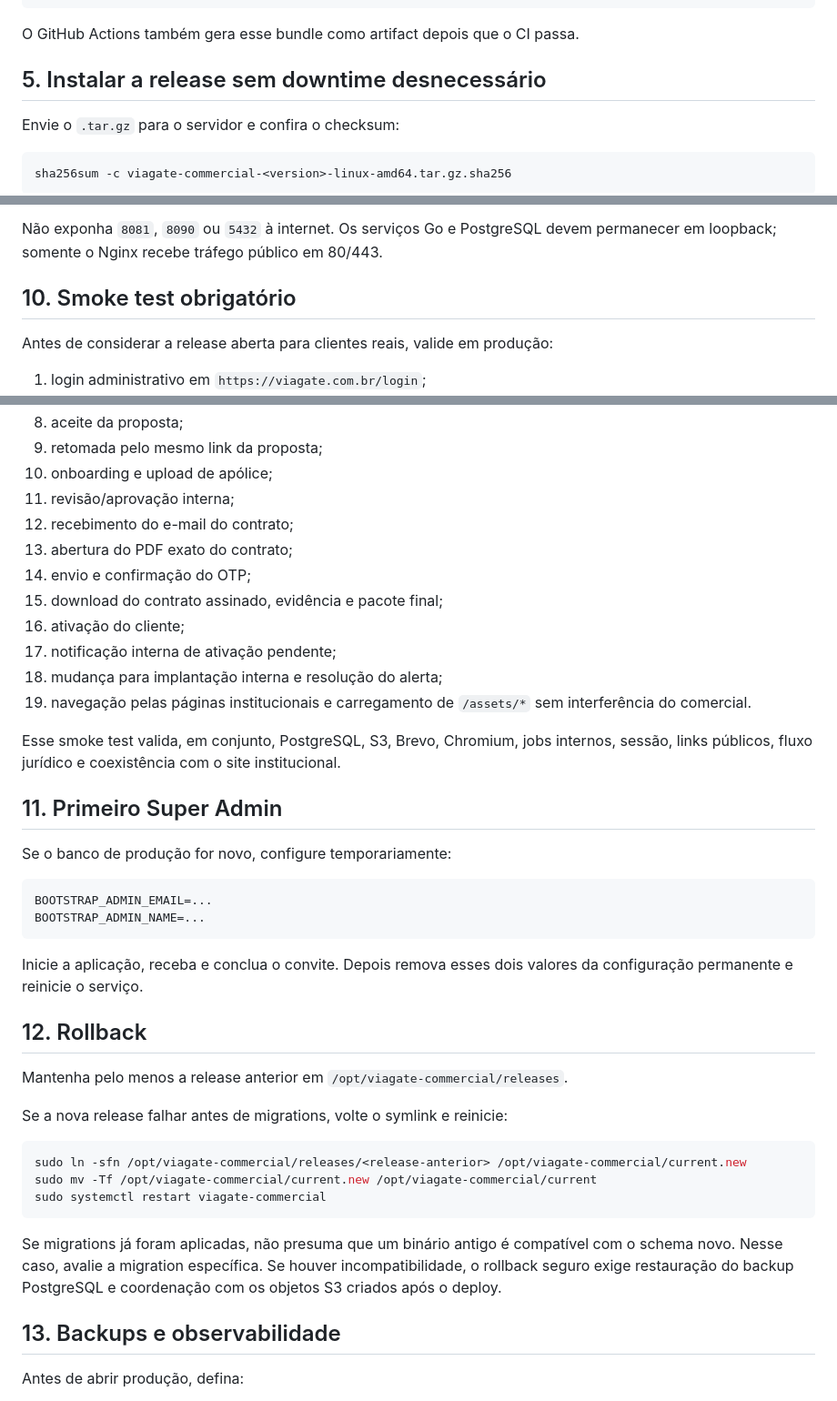
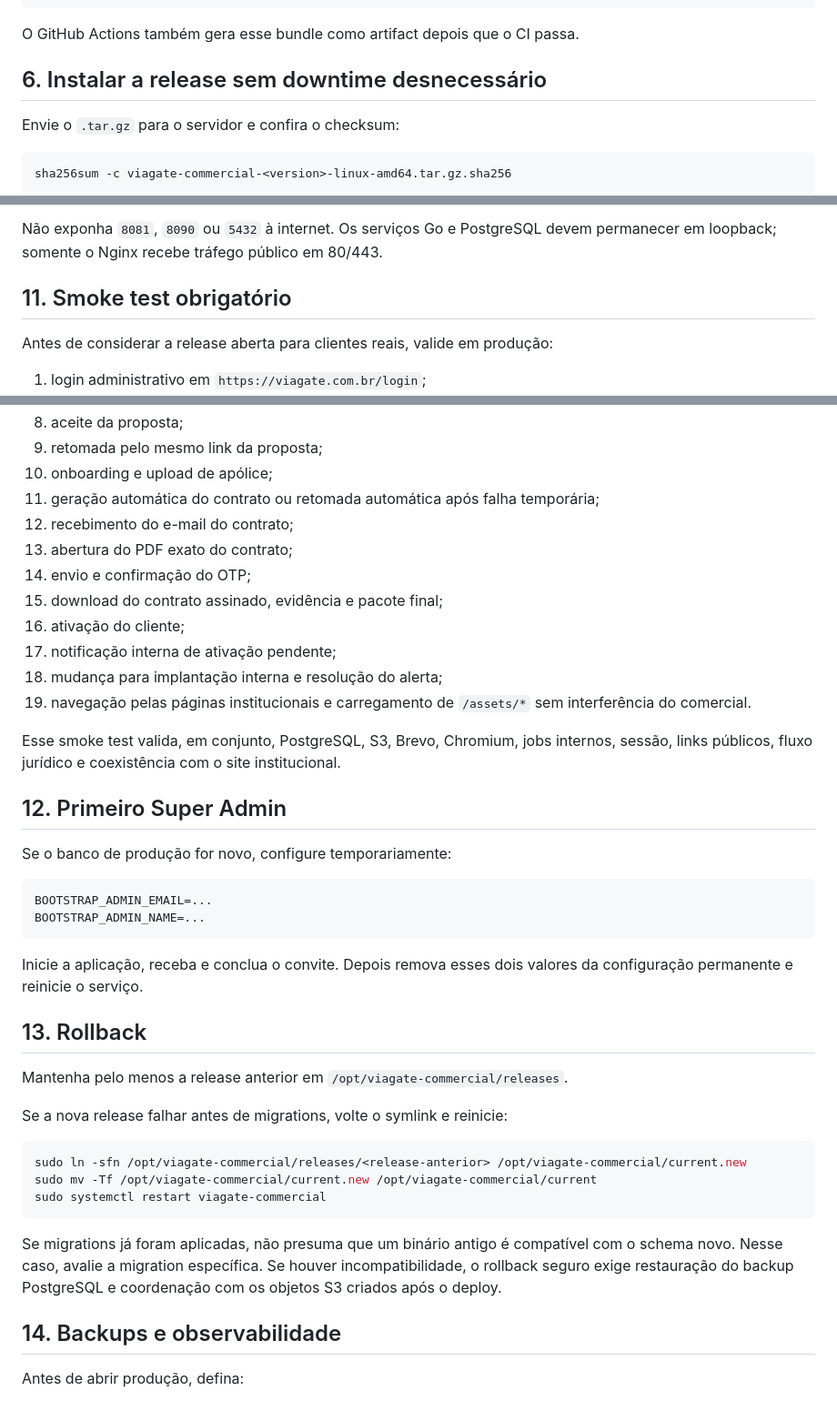
Before and after one commit to jefersonMarques/apresentacao-viagate, a Markdown page: docs/production.md, 3 parts joined by grey strips. Shown at 91% size. Drawn GitHub-style.

```diff
--- a/docs/production.md
+++ b/docs/production.md
@@ -158,7 +190,7 @@ dist/viagate-commercial-<sha>-linux-amd64.tar.gz.sha256
 
 O GitHub Actions também gera esse bundle como artifact depois que o CI passa.
 
-## 5. Instalar a release sem downtime desnecessário
+## 6. Instalar a release sem downtime desnecessário
 
 Envie o `.tar.gz` para o servidor e confira o checksum:
 
@@ -331,7 +363,7 @@ O proxy deve sobrescrever `X-Forwarded-For` e `X-Real-IP`, em vez de confiar em
 
 Não exponha `8081`, `8090` ou `5432` à internet. Os serviços Go e PostgreSQL devem permanecer em loopback; somente o Nginx recebe tráfego público em 80/443.
 
-## 10. Smoke test obrigatório
+## 11. Smoke test obrigatório
 
 Antes de considerar a release aberta para clientes reais, valide em produção:
 
@@ -345,7 +377,7 @@ Antes de considerar a release aberta para clientes reais, valide em produção:
 8. aceite da proposta;
 9. retomada pelo mesmo link da proposta;
 10. onboarding e upload de apólice;
-11. revisão/aprovação interna;
+11. geração automática do contrato ou retomada automática após falha temporária;
 12. recebimento do e-mail do contrato;
 13. abertura do PDF exato do contrato;
 14. envio e confirmação do OTP;
@@ -357,7 +389,7 @@ Antes de considerar a release aberta para clientes reais, valide em produção:
 
 Esse smoke test valida, em conjunto, PostgreSQL, S3, Brevo, Chromium, jobs internos, sessão, links públicos, fluxo jurídico e coexistência com o site institucional.
 
-## 11. Primeiro Super Admin
+## 12. Primeiro Super Admin
 
 Se o banco de produção for novo, configure temporariamente:
 
@@ -368,7 +400,7 @@ BOOTSTRAP_ADMIN_NAME=...
 
 Inicie a aplicação, receba e conclua o convite. Depois remova esses dois valores da configuração permanente e reinicie o serviço.
 
-## 12. Rollback
+## 13. Rollback
 
 Mantenha pelo menos a release anterior em `/opt/viagate-commercial/releases`.
 
@@ -382,7 +414,7 @@ sudo systemctl restart viagate-commercial
 
 Se migrations já foram aplicadas, não presuma que um binário antigo é compatível com o schema novo. Nesse caso, avalie a migration específica. Se houver incompatibilidade, o rollback seguro exige restauração do backup PostgreSQL e coordenação com os objetos S3 criados após o deploy.
 
-## 13. Backups e observabilidade
+## 14. Backups e observabilidade
 
 Antes de abrir produção, defina:
 
```
Also changed, not shown: other parts of docs/production.md (+48 -16 lines).
